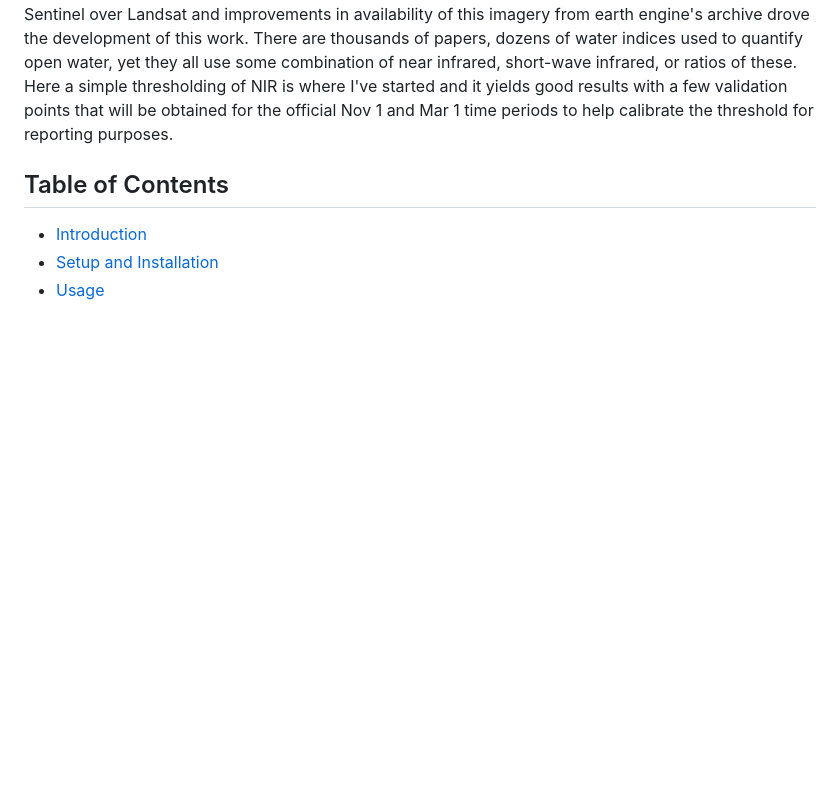
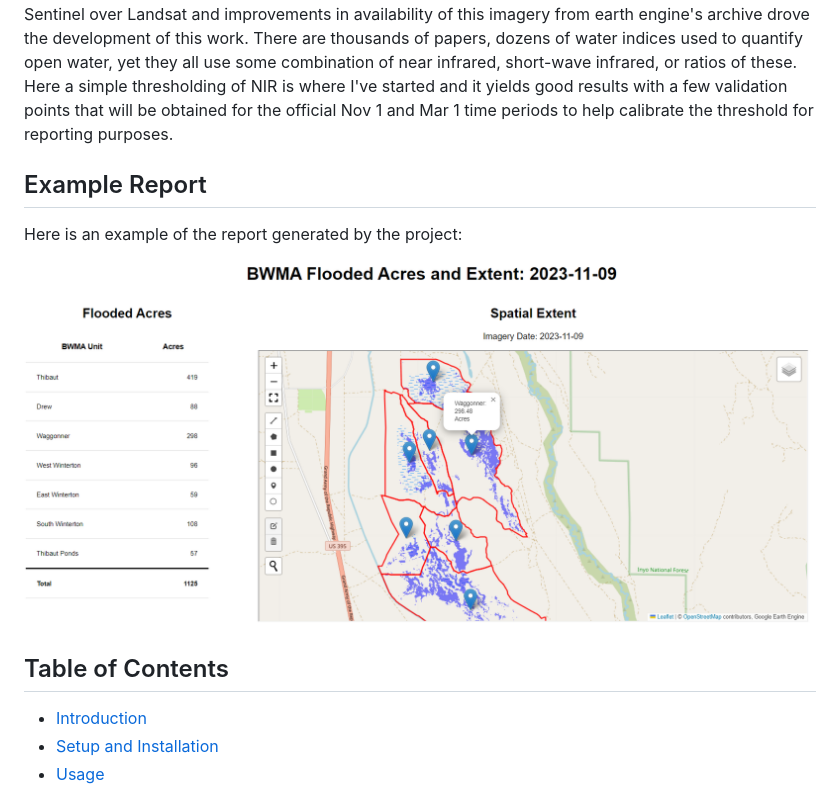
Before and after one commit to inyo-gov/flooded-acreage, a Markdown page: README.md, the part around the change. Rendered like a GitHub page; pictures changed too: images/report_example.png (added); blank space fills up the shorter version.

Commit message:
update readme, images subdirectory, html_reports_maps subdirectory

```diff
--- a/README.md
+++ b/README.md
@@ -3,6 +3,12 @@
 This project uses Sentinel-2 satellite data to threshold band 8 NIR into water and non-water pixels. It then calculates the flooded acreage within predefined units and generates reports with spatial and tabular data.
 
 The purpose of this application is two-fold: Currently the requirement to quantify flooded acreage in Blackrock Waterfowl Management Area has been implemented by field workers physically walking the wetted extent with a handheld GPS which can take up to 8 days in the field every time it is needed. The current requirements of the project mandate this be done around the November 1, and March 1 time periods. This application provides this information instantly, and furthermore we can obtain acreage estimates every five days or whenever cloud-free Sentinel scenes are available. Sentinel 2 provides 10m resolution in Band 8 near-infrared, whereas Landsat resolution is 30m. The improved resolution of Sentinel over Landsat and improvements in availability of this imagery from earth engine's archive drove the development of this work. There are thousands of papers, dozens of water indices used to quantify open water, yet they all use some combination of near infrared, short-wave infrared, or ratios of these. Here a simple thresholding of NIR is where I've started and it yields good results with a few validation points that will be obtained for the official Nov 1 and Mar 1 time periods to help calibrate the threshold for reporting purposes.
+
+## Example Report
+
+Here is an example of the report generated by the project:
+
+![Example Report](images/report_example.png)
 
 ## Table of Contents
 
```
Also changed, not shown: 1 other file.
